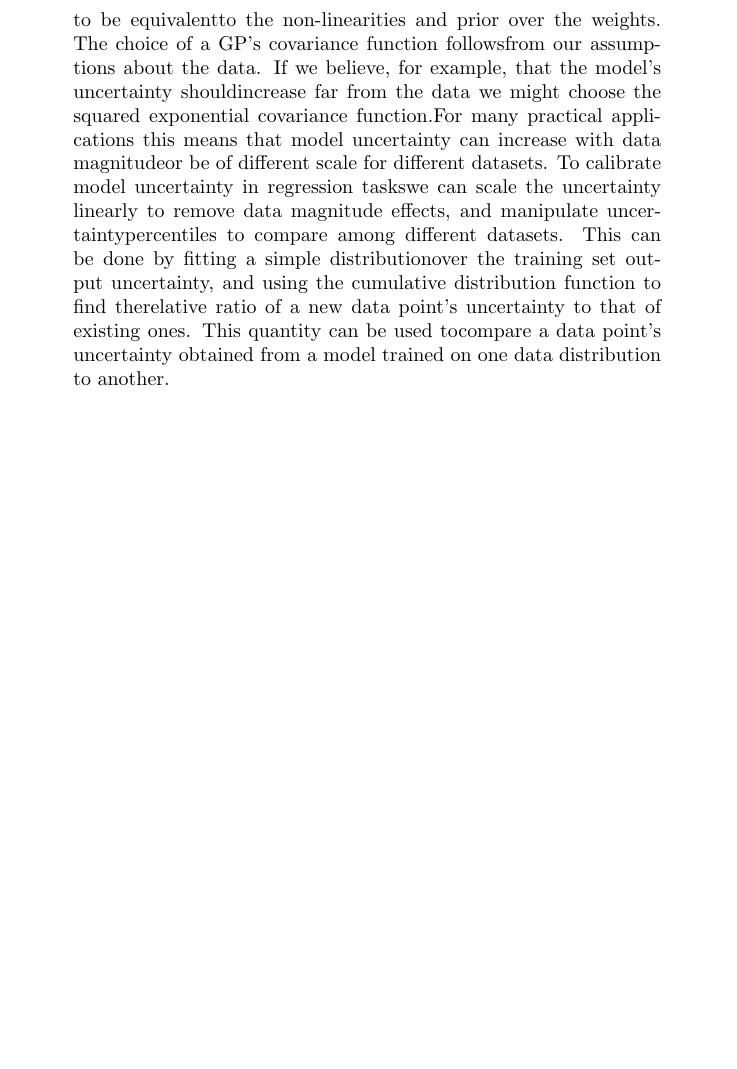
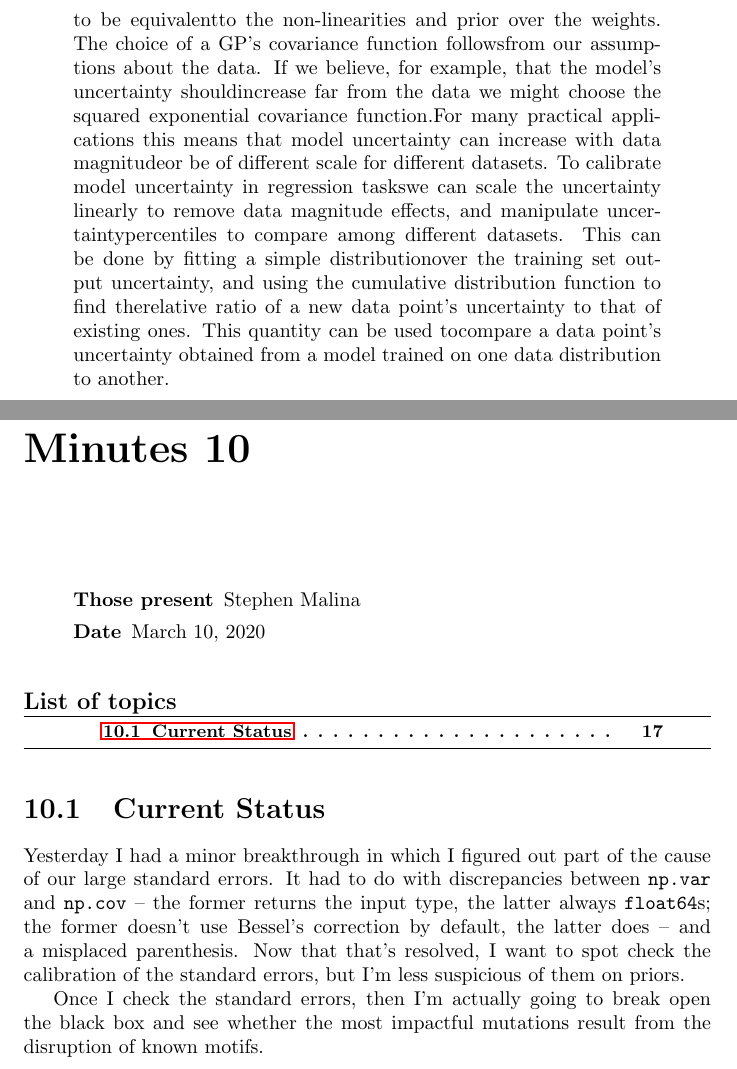
Before and after one commit to an1lam/deepmr, a LaTeX document (doc/work-log.tex, which reads doc/log/2020-03-10-stephen.tex): part of page 17 of 17 before the commit and two parts of pages 17 and 18 of 18 after it, the two joined at a grey line, cut so that both start at the same text, the shorter picture padded with empty space. Compiled offline with pdfLaTeX.

Commit message:
Update progress doc

```diff
--- /dev/null
+++ b/doc/log/2020-03-10-stephen.tex
@@ -0,0 +1,18 @@
+\begin{Minutes}{}
+%%\subtitle{}
+%%\moderation{}
+%%\minutetaker{}
+\participant{Stephen Malina}
+%%\missingExcused{}
+%%\missingNoExcuse{}
+\minutesdate{March 10, 2020}
+%%\starttime{}
+%%\endtime{}
+%%\cc{}
+\maketitle
+\topic{Current Status}
+Yesterday I had a minor breakthrough in which I figured out part of the cause of our large standard errors. It had to do with discrepancies between \verb!np.var! and \verb!np.cov! -- the former returns the input type, the latter always \verb!float64!s; the former doesn't use Bessel's correction by default, the latter does -- and a misplaced parenthesis. Now that that's resolved, I want to spot check the calibration of the standard errors, but I'm less suspicious of them on priors.
+
+Once I check the standard errors, then I'm actually going to break open the black box and see whether the most impactful mutations result from the disruption of known motifs.
+
+\end{Minutes}
```
Also changed, not shown: doc/work-log.tex (+1 -0 lines), doc/work-log.pdf.
